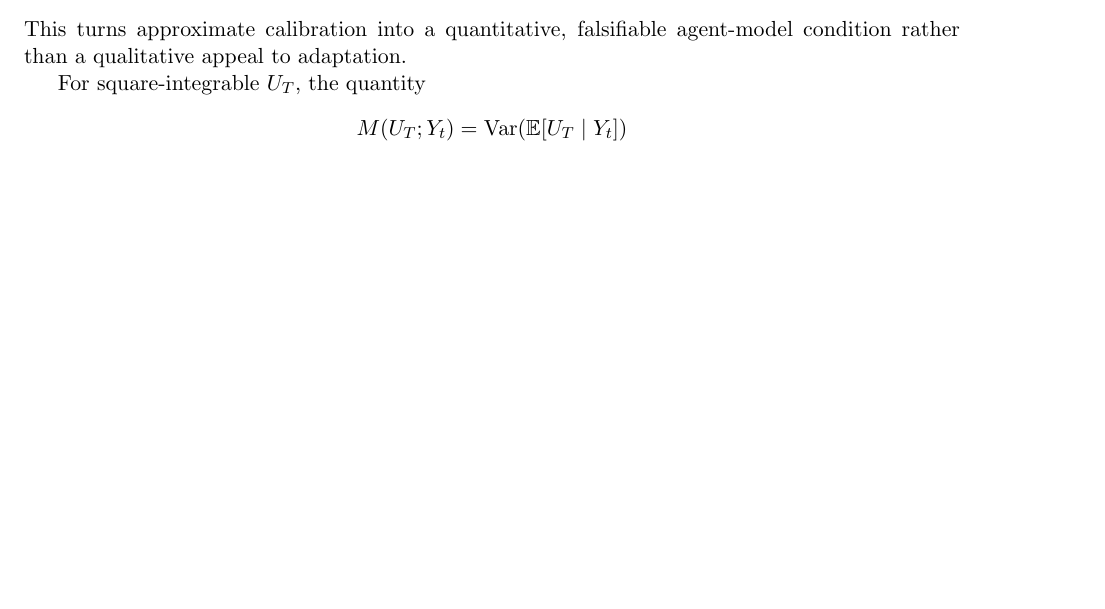
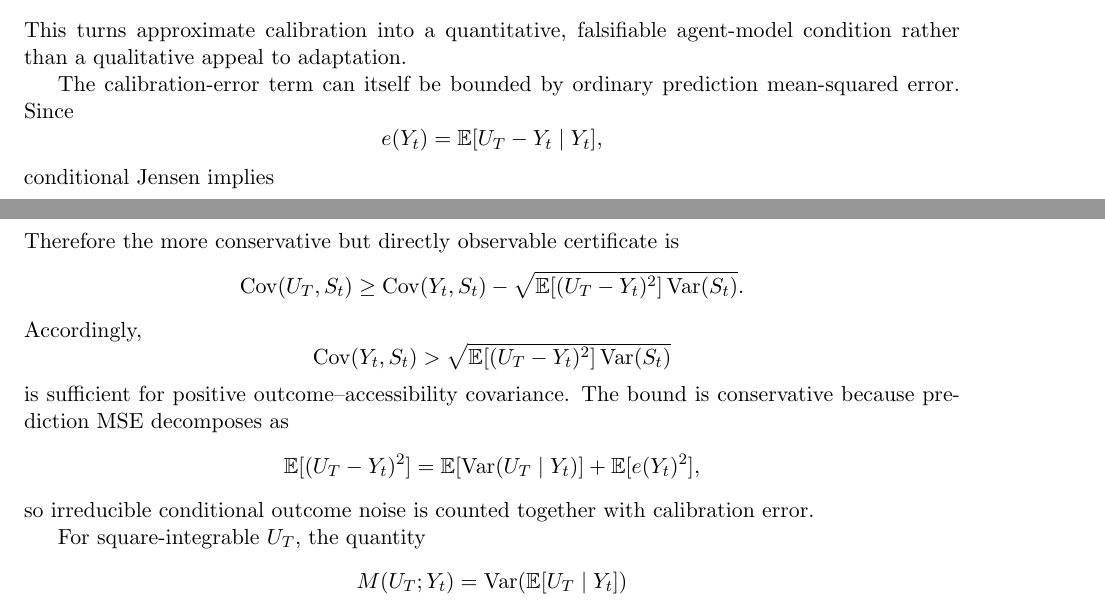
Before and after one commit to Unjuno/quantum-bogosort, a LaTeX paper (paper/main.tex, which reads paper/sections/adaptive_agent.tex): part of page 5 of 24 before the commit and two parts of pages 5 and 6 of 25 after it, the two joined at a grey line, cut so that both start at the same text, the shorter picture padded with empty space. Compiled offline with pdfLaTeX.

Commit message:
Add prediction-MSE certificate to adaptive-agent section

```diff
--- a/paper/sections/adaptive_agent.tex
+++ b/paper/sections/adaptive_agent.tex
@@ -70,6 +70,42 @@ Hence a sufficient robustness condition is
 \]
 This turns approximate calibration into a quantitative, falsifiable agent-model condition rather than a qualitative appeal to adaptation.
 
+The calibration-error term can itself be bounded by ordinary prediction mean-squared error. Since
+\[
+e(Y_t)=\mathbb E[U_T-Y_t\mid Y_t],
+\]
+conditional Jensen implies
+\[
+\operatorname{Var}(e(Y_t))
+\le
+\mathbb E[e(Y_t)^2]
+\le
+\mathbb E[(U_T-Y_t)^2].
+\]
+Therefore the more conservative but directly observable certificate is
+\[
+\operatorname{Cov}(U_T,S_t)
+\ge
+\operatorname{Cov}(Y_t,S_t)
+-
+\sqrt{\mathbb E[(U_T-Y_t)^2]\operatorname{Var}(S_t)}.
+\]
+Accordingly,
+\[
+\operatorname{Cov}(Y_t,S_t)
+>
+\sqrt{\mathbb E[(U_T-Y_t)^2]\operatorname{Var}(S_t)}
+\]
+is sufficient for positive outcome--accessibility covariance. The bound is conservative because prediction MSE decomposes as
+\[
+\mathbb E[(U_T-Y_t)^2]
+=
+\mathbb E[\operatorname{Var}(U_T\mid Y_t)]
++
+\mathbb E[e(Y_t)^2],
+\]
+so irreducible conditional outcome noise is counted together with calibration error.
+
 For square-integrable $U_T$, the quantity
 \[
 M(U_T;Y_t)
```
